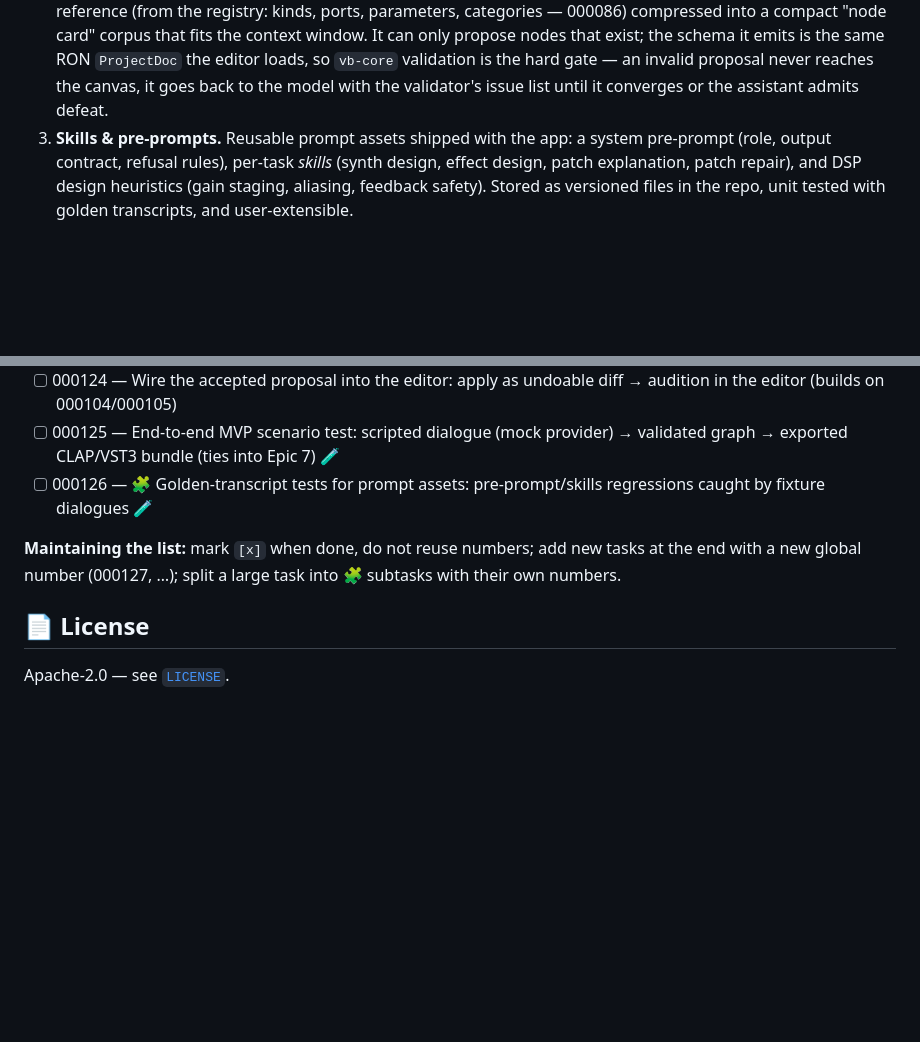
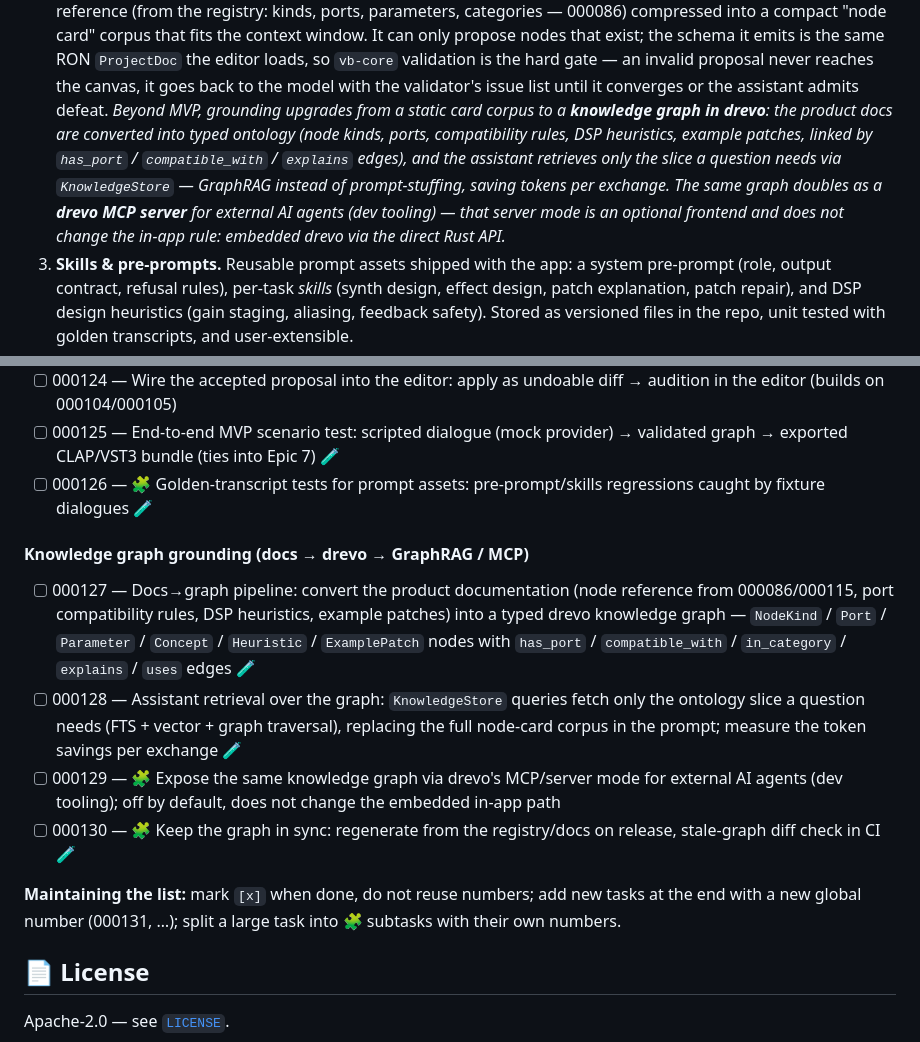
Before and after one commit to ice1x/SecLab, a Markdown page: README.md, 2 parts joined by grey strips. GitHub-like rendering; blank space fills up the shorter version.

Commit message:
docs: knowledge-graph grounding for the AI assistant (drevo GraphRAG + MCP)
Extend the AI-assistant design: beyond the MVP's static "node card" corpus, grounding
upgrades to a knowledge graph in drevo built from the product documentation.

- The docs→graph pipeline converts the node reference, port compatibility rules, DSP
  heuristics and example patches into typed ontology (NodeKind/Port/Parameter/Concept/
  Heuristic/ExamplePatch nodes; has_port/compatible_with/in_category/explains/uses
  edges).
- The assistant retrieves only the slice a question needs through KnowledgeStore
  (FTS + vector + graph traversal) — GraphRAG instead of prompt-stuffing, cutting the
  tokens spent per exchange; savings are to be measured (000128).
- The same graph is exposable via drevo's MCP/server mode so external AI agents (dev
  tooling) can query the product ontology directly. That server mode is an optional
  frontend and does not change the in-app rule: embedded drevo via the direct Rust API.

Backlog: adds 000127–000130 under Epic 12 (pipeline, retrieval, MCP exposure,
sync/staleness check in CI); next-number pointer bumped to 000131. GitHub issue #12
synced with the same list. Docs-only change.

```diff
--- a/README.md
+++ b/README.md
@@ -146,6 +146,14 @@ add API key ──▶ describe the device ──▶ critique & clarify ──▶
    same RON `ProjectDoc` the editor loads, so `vb-core` validation is the hard gate —
    an invalid proposal never reaches the canvas, it goes back to the model with the
    validator's issue list until it converges or the assistant admits defeat.
+   *Beyond MVP, grounding upgrades from a static card corpus to a **knowledge graph in
+   drevo**: the product docs are converted into typed ontology (node kinds, ports,
+   compatibility rules, DSP heuristics, example patches, linked by `has_port` /
+   `compatible_with` / `explains` edges), and the assistant retrieves only the slice a
+   question needs via `KnowledgeStore` — GraphRAG instead of prompt-stuffing, saving
+   tokens per exchange. The same graph doubles as a **drevo MCP server** for external
+   AI agents (dev tooling) — that server mode is an optional frontend and does not
+   change the in-app rule: embedded drevo via the direct Rust API.*
 3. **Skills & pre-prompts.** Reusable prompt assets shipped with the app: a system
    pre-prompt (role, output contract, refusal rules), per-task *skills* (synth design,
    effect design, patch explanation, patch repair), and DSP design heuristics (gain
@@ -382,8 +390,15 @@ the definition of done.
 - [ ] 000125 — End-to-end MVP scenario test: scripted dialogue (mock provider) → validated graph → exported CLAP/VST3 bundle (ties into Epic 7) 🧪
 - [ ] 000126 — 🧩 Golden-transcript tests for prompt assets: pre-prompt/skills regressions caught by fixture dialogues 🧪
 
+#### Knowledge graph grounding (docs → drevo → GraphRAG / MCP)
+
+- [ ] 000127 — Docs→graph pipeline: convert the product documentation (node reference from 000086/000115, port compatibility rules, DSP heuristics, example patches) into a typed drevo knowledge graph — `NodeKind` / `Port` / `Parameter` / `Concept` / `Heuristic` / `ExamplePatch` nodes with `has_port` / `compatible_with` / `in_category` / `explains` / `uses` edges 🧪
+- [ ] 000128 — Assistant retrieval over the graph: `KnowledgeStore` queries fetch only the ontology slice a question needs (FTS + vector + graph traversal), replacing the full node-card corpus in the prompt; measure the token savings per exchange 🧪
+- [ ] 000129 — 🧩 Expose the same knowledge graph via drevo's MCP/server mode for external AI agents (dev tooling); off by default, does not change the embedded in-app path
+- [ ] 000130 — 🧩 Keep the graph in sync: regenerate from the registry/docs on release, stale-graph diff check in CI 🧪
+
 **Maintaining the list:** mark `[x]` when done, do not reuse numbers; add new tasks at
-the end with a new global number (000127, …); split a large task into 🧩 subtasks with
+the end with a new global number (000131, …); split a large task into 🧩 subtasks with
 their own numbers.
 
 ## 📄 License
```
